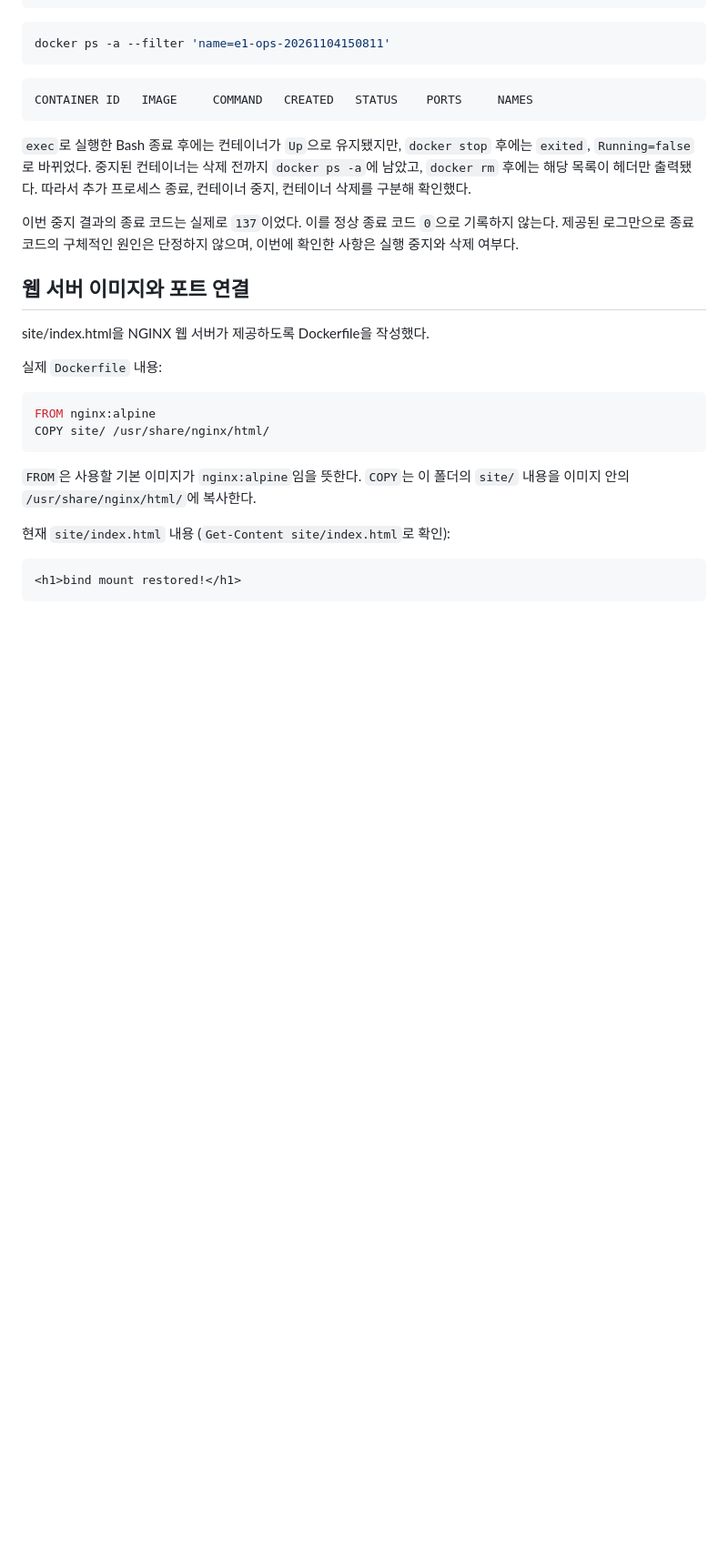
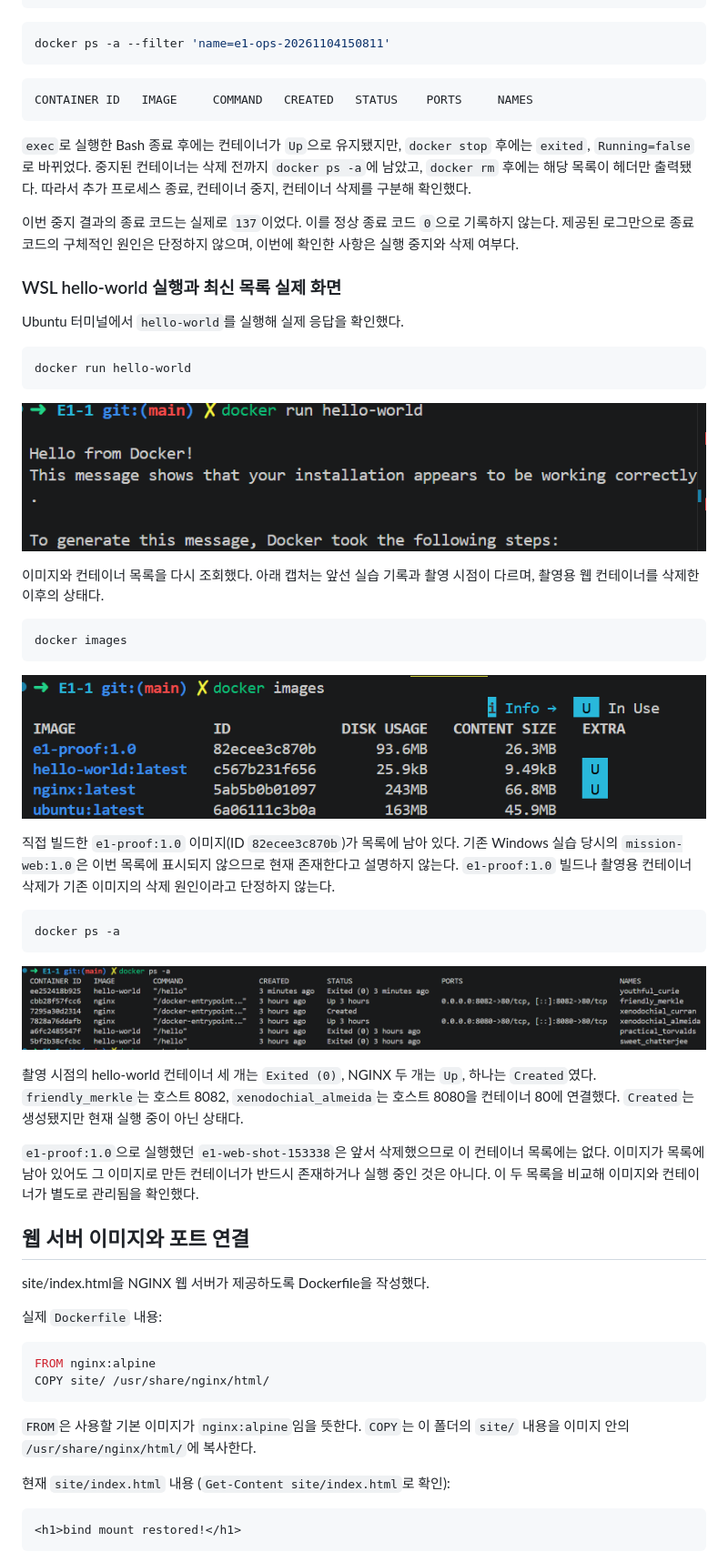
Before and after one commit to tikita12/E1-1, a Markdown page: README.md, the part around one of its changes. Shown at 91% size. Rendered like a GitHub page; pictures changed too: evidence/docker-containers.png (added), evidence/docker-images.png (added), evidence/hello.png (added); blank space fills up the shorter version.

Commit message:
docs: update Docker practice evidence and presentation

````diff
--- a/README.md
+++ b/README.md
@@ -567,6 +607,36 @@ CONTAINER ID   IMAGE     COMMAND   CREATED   STATUS    PORTS     NAMES
 `exec`로 실행한 Bash 종료 후에는 컨테이너가 `Up`으로 유지됐지만, `docker stop` 후에는 `exited`, `Running=false`로 바뀌었다. 중지된 컨테이너는 삭제 전까지 `docker ps -a`에 남았고, `docker rm` 후에는 해당 목록이 헤더만 출력됐다. 따라서 추가 프로세스 종료, 컨테이너 중지, 컨테이너 삭제를 구분해 확인했다.
 
 이번 중지 결과의 종료 코드는 실제로 `137`이었다. 이를 정상 종료 코드 `0`으로 기록하지 않는다. 제공된 로그만으로 종료 코드의 구체적인 원인은 단정하지 않으며, 이번에 확인한 사항은 실행 중지와 삭제 여부다.
+
+### WSL hello-world 실행과 최신 목록 실제 화면
+
+Ubuntu 터미널에서 `hello-world`를 실행해 실제 응답을 확인했다.
+
+```bash
+docker run hello-world
+```
+
+![실제 Ubuntu 터미널의 docker run hello-world 명령과 Hello from Docker 출력](evidence/hello.png)
+
+이미지와 컨테이너 목록을 다시 조회했다. 아래 캡처는 앞선 실습 기록과 촬영 시점이 다르며, 촬영용 웹 컨테이너를 삭제한 이후의 상태다.
+
+```bash
+docker images
+```
+
+![실제 이미지 목록: e1-proof:1.0, hello-world:latest, nginx:latest, ubuntu:latest](evidence/docker-images.png)
+
+직접 빌드한 `e1-proof:1.0` 이미지(ID `82ecee3c870b`)가 목록에 남아 있다. 기존 Windows 실습 당시의 `mission-web:1.0`은 이번 목록에 표시되지 않으므로 현재 존재한다고 설명하지 않는다. `e1-proof:1.0` 빌드나 촬영용 컨테이너 삭제가 기존 이미지의 삭제 원인이라고 단정하지 않는다.
+
+```bash
+docker ps -a
+```
+
+![실제 컨테이너 전체 목록: hello-world 세 개 Exited 0, nginx 두 개 Up 및 하나 Created](evidence/docker-containers.png)
+
+촬영 시점의 hello-world 컨테이너 세 개는 `Exited (0)`, NGINX 두 개는 `Up`, 하나는 `Created`였다. `friendly_merkle`는 호스트 8082, `xenodochial_almeida`는 호스트 8080을 컨테이너 80에 연결했다. `Created`는 생성됐지만 현재 실행 중이 아닌 상태다.
+
+`e1-proof:1.0`으로 실행했던 `e1-web-shot-153338`은 앞서 삭제했으므로 이 컨테이너 목록에는 없다. 이미지가 목록에 남아 있어도 그 이미지로 만든 컨테이너가 반드시 존재하거나 실행 중인 것은 아니다. 이 두 목록을 비교해 이미지와 컨테이너가 별도로 관리됨을 확인했다.
 
 ## 웹 서버 이미지와 포트 연결
 
````
Also changed, not shown: other parts of README.md (+40 -0 lines), evidence/exec예제.png (added), 1 other file.
